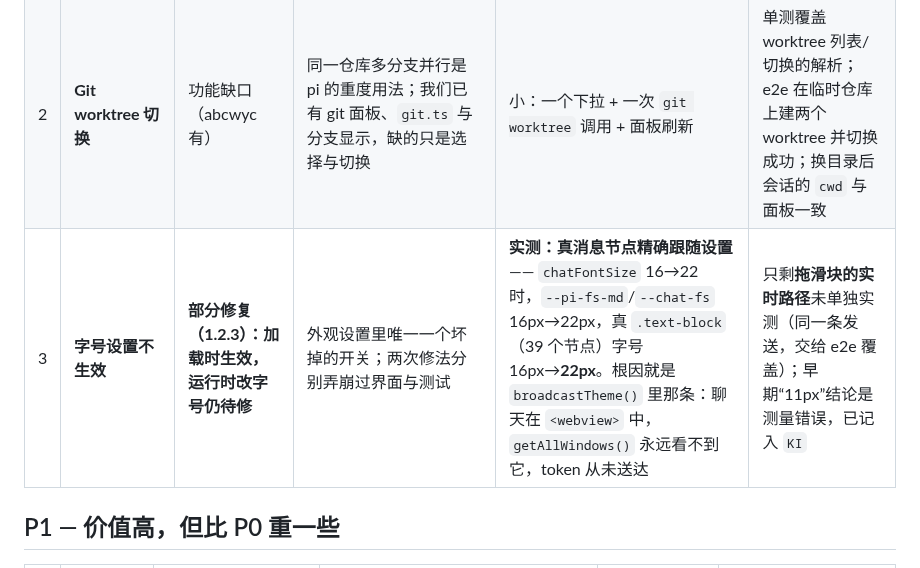
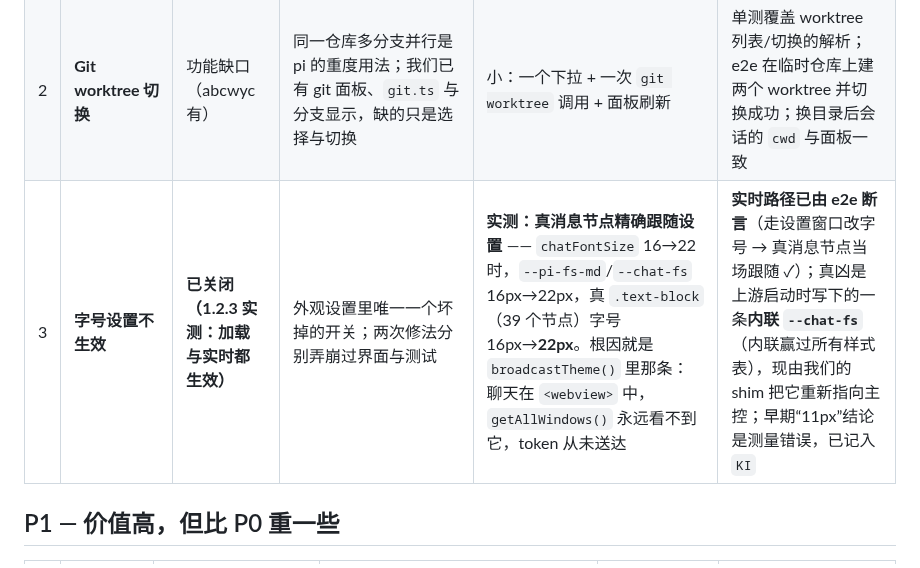
Before and after one commit to Q1y1ng/pi-heao-gui, a Markdown page: docs/ROADMAP.md, the part around the change. GitHub-like rendering.

```diff
--- a/docs/ROADMAP.md
+++ b/docs/ROADMAP.md
@@ -24,7 +24,7 @@
 | --- | --- | --- | --- | --- | --- |
 | 1 | ~~定位“精简子窗口不载入会话”的根因并接回~~ ✓ **已完成（1.2.3）** | 缺陷（`KI`） | **根因**：preload 的 `onMessage` 是**单监听器**，shim 持有它并把宿主消息转发为 `message` 事件（vendored 界面就听这个），而精简外壳自己的标题脚本在同一通道上又注册了一次 → 顶掉 shim → 界面一条都收不到（标题却对、且零报错）。改为监听转发事件后解决 | 小：一次测量 + 一行改动 | ✓ e2e 该断言由 FAIL 转 PASS（精简外壳 87/0），完整外壳 87/0 无回归 |
 | 2 | **Git worktree 切换** | 功能缺口（abcwyc 有） | 同一仓库多分支并行是 pi 的重度用法；我们已有 git 面板、`git.ts` 与分支显示，缺的只是选择与切换 | 小：一个下拉 + 一次 `git worktree` 调用 + 面板刷新 | 单测覆盖 worktree 列表/切换的解析；e2e 在临时仓库上建两个 worktree 并切换成功；换目录后会话的 `cwd` 与面板一致 |
-| 3 | **字号设置不生效** | **部分修复（1.2.3）：加载时生效，运行时改字号仍待修** | 外观设置里唯一一个坏掉的开关；两次修法分别弄崩过界面与测试 | **实测：真消息节点精确跟随设置** —— `chatFontSize` 16→22 时，`--pi-fs-md`/`--chat-fs` 16px→22px，真 `.text-block`（39 个节点）字号 16px→**22px**。根因就是 `broadcastTheme()` 里那条：聊天在 `<webview>` 中，`getAllWindows()` 永远看不到它，token 从未送达 | 只剩**拖滑块的实时路径**未单独实测（同一条发送，交给 e2e 覆盖）；早期“11px”结论是测量错误，已记入 `KI` |
+| 3 | **字号设置不生效** | **已关闭（1.2.3 实测：加载与实时都生效）** | 外观设置里唯一一个坏掉的开关；两次修法分别弄崩过界面与测试 | **实测：真消息节点精确跟随设置** —— `chatFontSize` 16→22 时，`--pi-fs-md`/`--chat-fs` 16px→22px，真 `.text-block`（39 个节点）字号 16px→**22px**。根因就是 `broadcastTheme()` 里那条：聊天在 `<webview>` 中，`getAllWindows()` 永远看不到它，token 从未送达 | **实时路径已由 e2e 断言**（走设置窗口改字号 → 真消息节点当场跟随 ✓）；真凶是上游启动时写下的一条**内联 `--chat-fs`**（内联赢过所有样式表），现由我们的 shim 把它重新指向主控；早期“11px”结论是测量错误，已记入 `KI` |
 
 ## P1 — 价值高，但比 P0 重一些
 
```
Also changed, not shown: CHANGELOG.md (+1 -1 lines), docs/KNOWN-ISSUES.md (+13 -15 lines).
